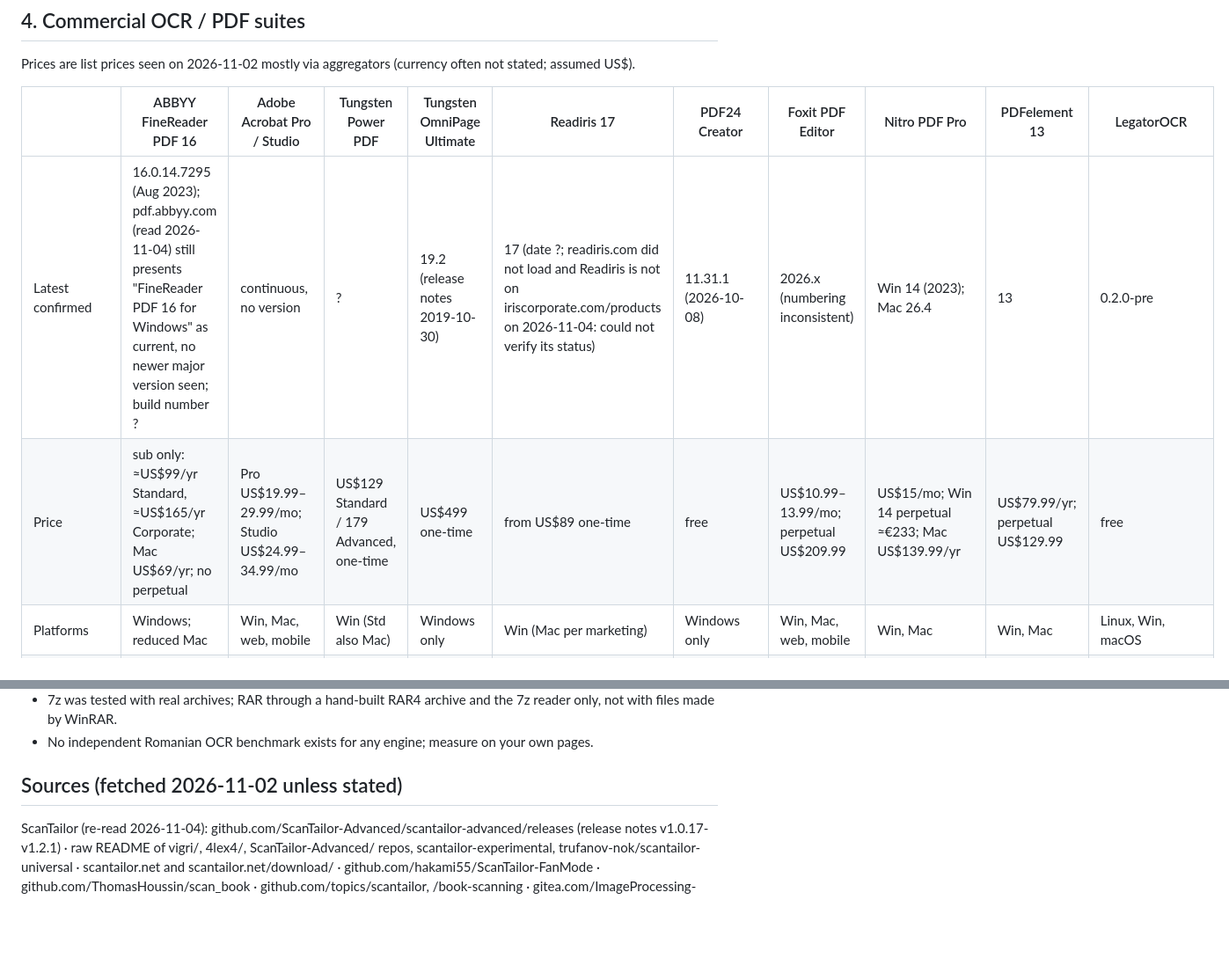
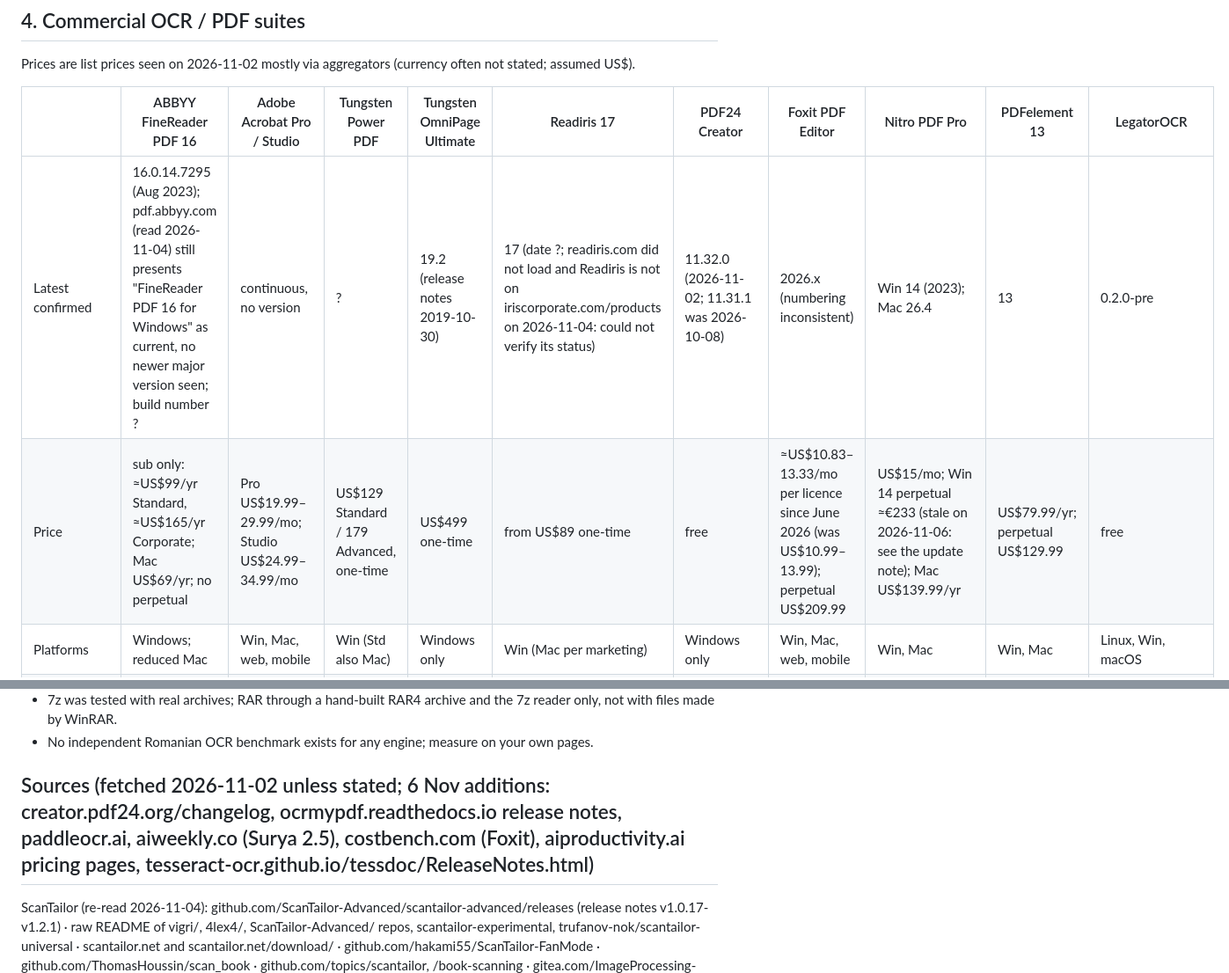
Before and after one commit to chiuta/LegatorOCR, a Markdown page: COMPARISON.md, 2 parts joined by grey strips. Shown at 88% size. Rendered like a GitHub page; blank space fills up the shorter version.

```diff
--- a/COMPARISON.md
+++ b/COMPARISON.md
@@ -77,8 +83,8 @@ Prices are list prices seen on 2026-11-02 mostly via aggregators (currency often
 
 | | ABBYY FineReader PDF 16 | Adobe Acrobat Pro / Studio | Tungsten Power PDF | Tungsten OmniPage Ultimate | Readiris 17 | PDF24 Creator | Foxit PDF Editor | Nitro PDF Pro | PDFelement 13 | LegatorOCR |
 |---|---|---|---|---|---|---|---|---|---|---|
-| Latest confirmed | 16.0.14.7295 (Aug 2023); pdf.abbyy.com (read 2026-11-04) still presents "FineReader PDF 16 for Windows" as current, no newer major version seen; build number ? | continuous, no version | ? | 19.2 (release notes 2019-10-30) | 17 (date ?; readiris.com did not load and Readiris is not on iriscorporate.com/products on 2026-11-04: could not verify its status) | 11.31.1 (2026-10-08) | 2026.x (numbering inconsistent) | Win 14 (2023); Mac 26.4 | 13 | 0.2.0-pre |
-| Price | sub only: ≈US$99/yr Standard, ≈US$165/yr Corporate; Mac US$69/yr; no perpetual | Pro US$19.99–29.99/mo; Studio US$24.99–34.99/mo | US$129 Standard / 179 Advanced, one-time | US$499 one-time | from US$89 one-time | free | US$10.99–13.99/mo; perpetual US$209.99 | US$15/mo; Win 14 perpetual ≈€233; Mac US$139.99/yr | US$79.99/yr; perpetual US$129.99 | free |
+| Latest confirmed | 16.0.14.7295 (Aug 2023); pdf.abbyy.com (read 2026-11-04) still presents "FineReader PDF 16 for Windows" as current, no newer major version seen; build number ? | continuous, no version | ? | 19.2 (release notes 2019-10-30) | 17 (date ?; readiris.com did not load and Readiris is not on iriscorporate.com/products on 2026-11-04: could not verify its status) | 11.32.0 (2026-11-02; 11.31.1 was 2026-10-08) | 2026.x (numbering inconsistent) | Win 14 (2023); Mac 26.4 | 13 | 0.2.0-pre |
+| Price | sub only: ≈US$99/yr Standard, ≈US$165/yr Corporate; Mac US$69/yr; no perpetual | Pro US$19.99–29.99/mo; Studio US$24.99–34.99/mo | US$129 Standard / 179 Advanced, one-time | US$499 one-time | from US$89 one-time | free | ≈US$10.83–13.33/mo per licence since June 2026 (was US$10.99–13.99); perpetual US$209.99 | US$15/mo; Win 14 perpetual ≈€233 (stale on 2026-11-06: see the update note); Mac US$139.99/yr | US$79.99/yr; perpetual US$129.99 | free |
 | Platforms | Windows; reduced Mac | Win, Mac, web, mobile | Win (Std also Mac) | Windows only | Win (Mac per marketing) | Windows only | Win, Mac, web, mobile | Win, Mac | Win, Mac | Linux, Win, macOS |
 | Romanian OCR | ✔ + dictionary: "Romanian" is marked with a dictionary and "Romanian (Moldova)" is listed without one (vendor spec read in full on 2026-11-04, 198 languages, 53 with dictionaries) | web OCR: **not listed** (page "Supported languages for OCR", updated 30 Apr 2026, 15 entries: English US/UK, Danish, Dutch, Spanish, French, Japanese, Russian, Italian, Chinese Traditional, Norwegian, Portuguese, Finnish, Swedish); desktop ? (desktop help pages name a language choice but no list; could not verify) | ? (102 languages) | ? (120+) | ? (138 claimed) | ? (online tool lists Romanian) | ? (vendor blog confirms multilingual OCR with a language picker but names no languages) | Mac: ✘ (5 languages); Win ? (gonitro.com/ocr has an FAQ "supports multiple languages?" that we could not expand) | ✔ (29–30 languages) | ✔ (native engine or Tesseract) |
 | Deskew / straighten / perspective / split | ✔ deskew, ✔ "Straighten Text Lines", ✔ "Correct Trapezoid Distortion", ✔ split | partial: "Enhance scan" (details ?) | ? | ? | ? | ? | not mentioned | ? | ? | ✔ / ◐ / ◐ / ✔ |
@@ -157,7 +163,7 @@ record. LegatorOCR is young (0.2 pre-release), has a single author and no extern
   WinRAR.
 - No independent Romanian OCR benchmark exists for any engine; measure on your own pages.
 
-## Sources (fetched 2026-11-02 unless stated)
+## Sources (fetched 2026-11-02 unless stated; 6 Nov additions: creator.pdf24.org/changelog, ocrmypdf.readthedocs.io release notes, paddleocr.ai, aiweekly.co (Surya 2.5), costbench.com (Foxit), aiproductivity.ai pricing pages, tesseract-ocr.github.io/tessdoc/ReleaseNotes.html)
 
 ScanTailor (re-read 2026-11-04): github.com/ScanTailor-Advanced/scantailor-advanced/releases (release notes v1.0.17-v1.2.1) · raw README of vigri/, 4lex4/, ScanTailor-Advanced/ repos, scantailor-experimental, trufanov-nok/scantailor-universal · scantailor.net and scantailor.net/download/ · github.com/hakami55/ScanTailor-FanMode · github.com/ThomasHoussin/scan_book · github.com/topics/scantailor, /book-scanning · gitea.com/ImageProcessing-ElectronicPublications/scantailor-advanced/releases · github.com/ScanTailor-Advanced/scantailor-advanced ·
 github.com/ImageProcessing-ElectronicPublications/scantailor-experimental (release 1.2026.10.10, README) ·
```
Also changed, not shown: other parts of COMPARISON.md (+9 -3 lines).
